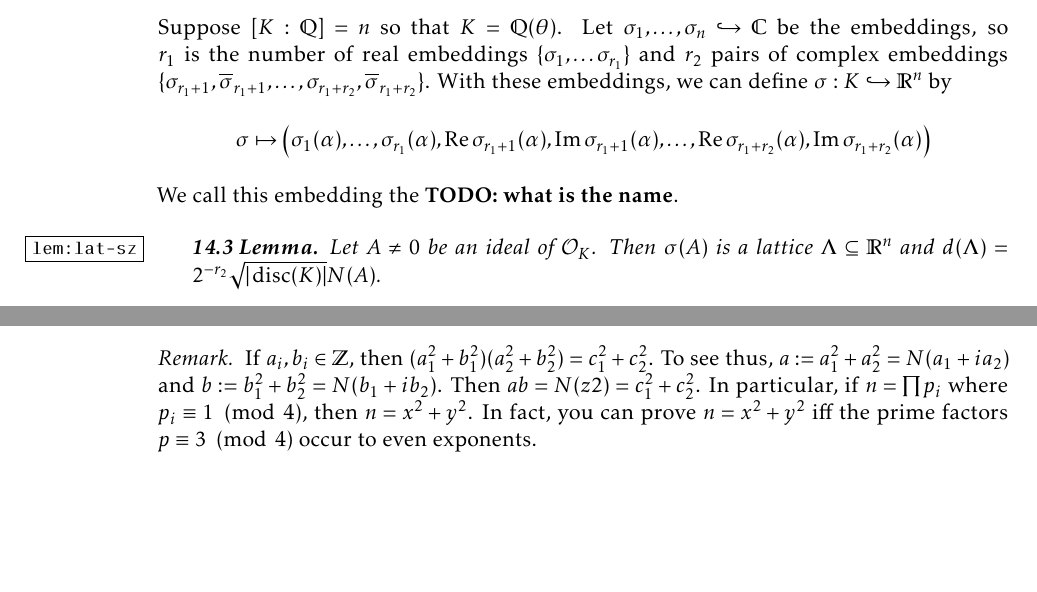
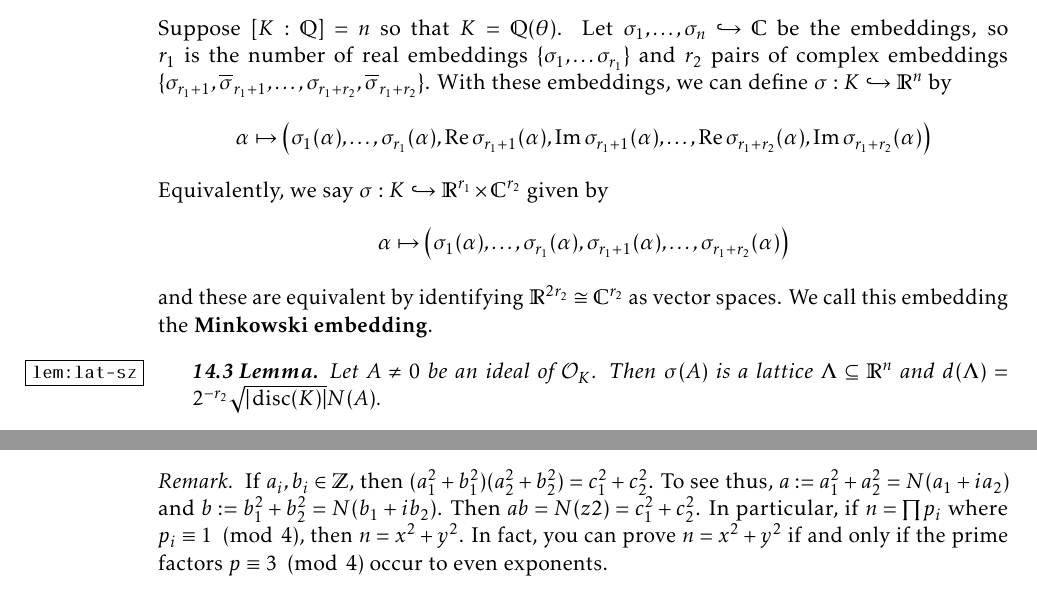
Before and after one commit to alexrutar/UWaterloo-Course-Notes, a LaTeX thesis (pmath_441_notes.tex): two parts of pages 45 and 46 of 50, joined at a grey line, cut so that both start at the same text, the shorter picture padded with empty space. Compiled offline with pdfLaTeX.

Commit message:
pmath_441 updates

```diff
--- a/pmath_441_notes.tex
+++ b/pmath_441_notes.tex
@@ -2583,9 +2584,14 @@ Suppose $[K:\Q]=n$ so that $K=\Q(\theta)$.
 Let $\sigma_1,\ldots,\sigma_n\hto\C$ be the embeddings, so $r_1$ is the number of real embeddings $\{\sigma_1,\ldots\sigma_{r_1}\}$ and $r_2$ pairs of complex embeddings $\{\sigma_{r_1+1},\ol{\sigma}_{r_1+1},\ldots,\sigma_{r_1+r_2},\ol{\sigma}_{r_1+r_2}\}$.
 With these embeddings, we can define $\sigma:K\hto\R^n$ by
 \begin{equation*}
-    \sigma\mapsto\bigl(\sigma_1(\alpha),\ldots,\sigma_{r_1}(\alpha),\Re\sigma_{r_1+1}(\alpha),\Im\sigma_{r_1+1}(\alpha),\ldots,\Re\sigma_{r_1+r_2}(\alpha),\Im\sigma_{r_1+r_2}(\alpha)\bigr)
+    \alpha\mapsto\bigl(\sigma_1(\alpha),\ldots,\sigma_{r_1}(\alpha),\Re\sigma_{r_1+1}(\alpha),\Im\sigma_{r_1+1}(\alpha),\ldots,\Re\sigma_{r_1+r_2}(\alpha),\Im\sigma_{r_1+r_2}(\alpha)\bigr)
 \end{equation*}
-We call this embedding the \mbf{TODO: what is the name}.
+Equivalently, we say $\sigma:K\hto\R^{r_1}\times\C^{r_2}$ given by
+\begin{equation*}
+    \alpha\mapsto\bigl(\sigma_1(\alpha),\ldots,\sigma_{r_1}(\alpha),\sigma_{r_1+1}(\alpha),\ldots,\sigma_{r_1+r_2}(\alpha)\bigr)
+\end{equation*}
+and these are equivalent by identifying $\R^{2r_2}\cong\C^{r_2}$ as vector spaces.
+We call this embedding the \mbf{Minkowski embedding}.
 \begin{lemma}\label{lem:lat-sz}
     Let $A\neq 0$ be an ideal of $\mathcal{O}_K$.
     Then $\sigma(A)$ is a lattice $\Lambda\subseteq\R^n$ and $d(\Lambda)=2^{-r_2}\sqrt{|\disc(K)|}N(A)$.
@@ -2664,7 +2670,7 @@ The following corollary is then immediate.
     To see thus, $a:=a_1^2+a_2^2=N(a_1+ia_2)$ and $b:=b_1^2+b_2^2=N(b_1+ib_2)$.
     Then $ab=N(z2)=c_1^2+c_2^2$.
     In particular, if $n=\prod p_i$ where $p_i\equiv 1\pmod{4}$, then $n=x^2+y^2$.
-    In fact, you can prove $n=x^2+y^2$ iff the prime factors $p\equiv 3\pmod{4}$ occur to even exponents.
+    In fact, you can prove $n=x^2+y^2$ if and only if the prime factors $p\equiv 3\pmod{4}$ occur to even exponents.
 \end{remark}
 \begin{proposition}[Euler's Four Squares Identity]
     We have
```
Also changed, not shown: pmath_441_notes.pdf, pmath_441_notes.tex (13 more changed lines).
